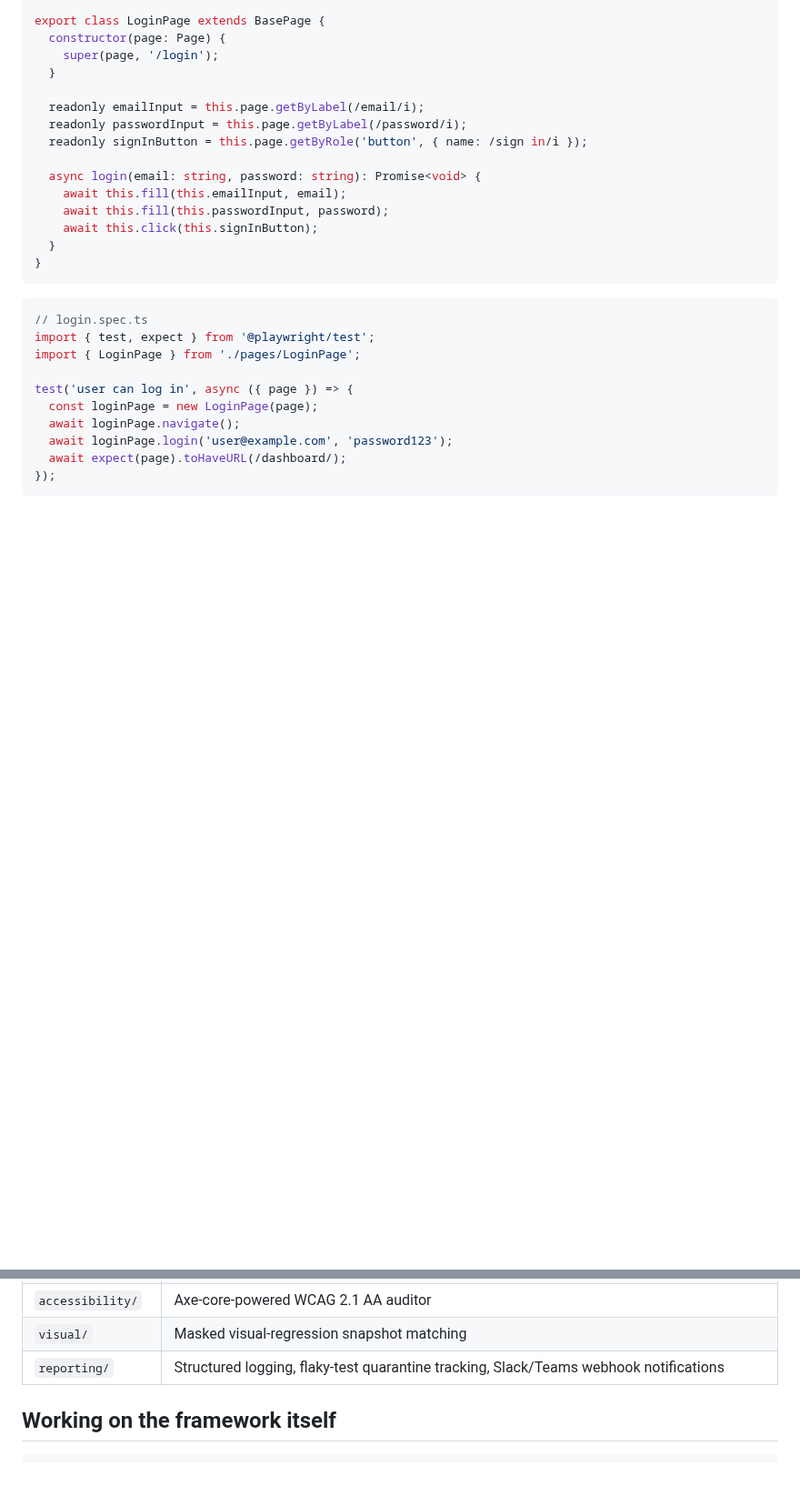
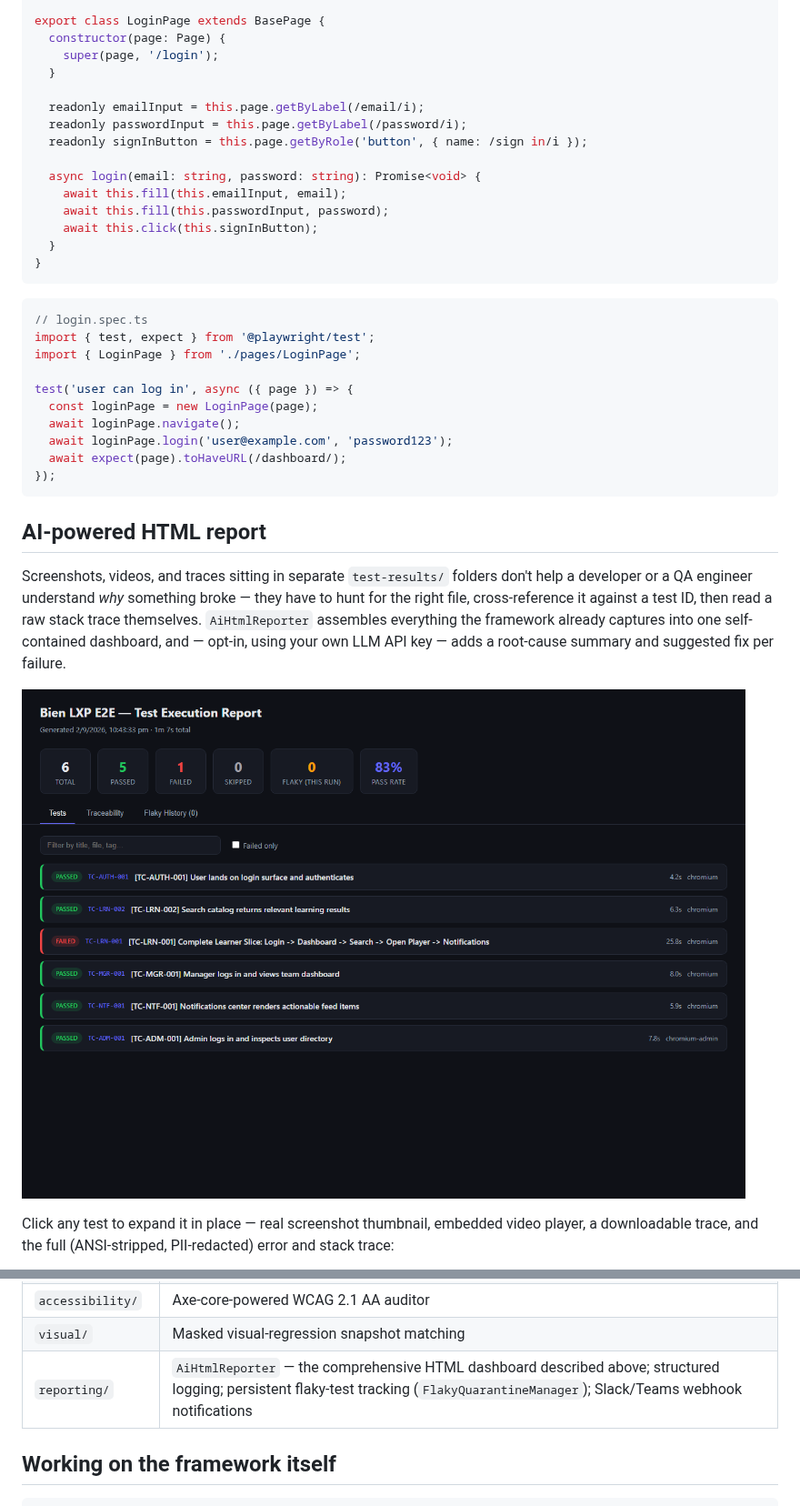
Before and after one commit to techwitz/e2e-framework, a Markdown page: README.md, 2 parts joined by grey strips. Shown at 91% size. GitHub-like rendering; pictures changed too: docs/screenshots/dashboard.png (added); blank space fills up the shorter version.

````diff
--- a/README.md
+++ b/README.md
@@ -65,3 +65,17 @@ test('user can log in', async ({ page }) => {
   await expect(page).toHaveURL(/dashboard/);
 });
 ```
+
+## AI-powered HTML report
+
+Screenshots, videos, and traces sitting in separate `test-results/` folders don't help a
+developer or a QA engineer understand *why* something broke — they have to hunt for the right
+file, cross-reference it against a test ID, then read a raw stack trace themselves. `AiHtmlReporter`
+assembles everything the framework already captures into one self-contained dashboard, and —
+opt-in, using your own LLM API key — adds a root-cause summary and suggested fix per failure.
+
+![Dashboard: pass/fail counts, pass rate, and a filterable/searchable test list](./docs/screenshots/dashboard.png)
+
+Click any test to expand it in place — real screenshot thumbnail, embedded video player, a
+downloadable trace, and the full (ANSI-stripped, PII-redacted) error and stack trace:
+
@@ -273,7 +356,7 @@ pnpm generate:living-docs
 | `performance/` | Core Web Vitals collection, network timing, a performance-budget guard, and a k6 load-script generator |
 | `accessibility/` | Axe-core-powered WCAG 2.1 AA auditor |
 | `visual/` | Masked visual-regression snapshot matching |
-| `reporting/` | Structured logging, flaky-test quarantine tracking, Slack/Teams webhook notifications |
+| `reporting/` | `AiHtmlReporter` — the comprehensive HTML dashboard described above; structured logging; persistent flaky-test tracking (`FlakyQuarantineManager`); Slack/Teams webhook notifications |
 
 ## Working on the framework itself
 
````
Also changed, not shown: other parts of README.md (+69 -0 lines), docs/screenshots/failed-test-detail.png (added), docs/screenshots/traceability.png (added), 4 other files.
